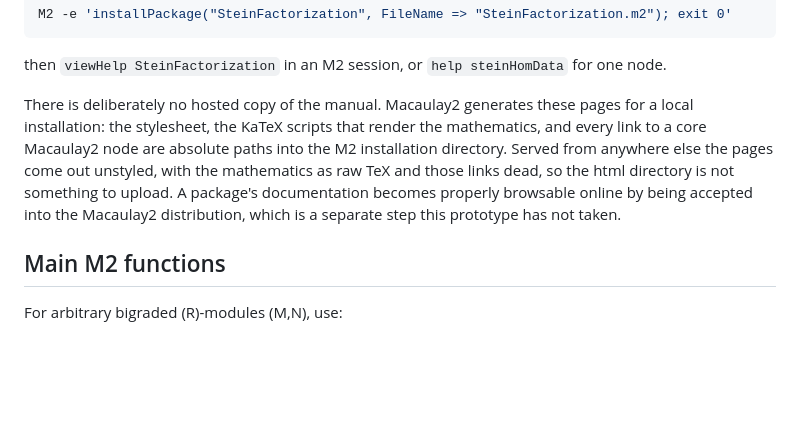
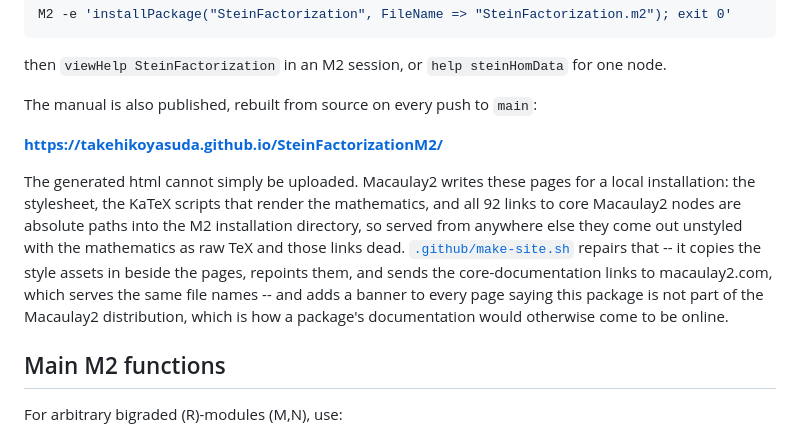
Before and after one commit to takehikoyasuda/SteinFactorizationM2, a Markdown page: README.md, the part around the change. Drawn GitHub-style; blank space fills up the shorter version.

Commit message:
Link the published manual
The manual is now built and deployed by .github/workflows/pages.yml on every
push to main, so the README says where it is and what make-site.sh has to
repair before the pages can be served at all.

Co-Authored-By: Claude Opus 5 (1M context) <noreply@anthropic.com>

```diff
--- a/README.md
+++ b/README.md
@@ -91,14 +91,21 @@ M2 -e 'installPackage("SteinFactorization", FileName => "SteinFactorization.m2")
 then `viewHelp SteinFactorization` in an M2 session, or `help
 steinHomData` for one node.
 
-There is deliberately no hosted copy of the manual.  Macaulay2 generates these
-pages for a local installation: the stylesheet, the KaTeX scripts that render
-the mathematics, and every link to a core Macaulay2 node are absolute paths
-into the M2 installation directory.  Served from anywhere else the pages come
-out unstyled, with the mathematics as raw TeX and those links dead, so the html
-directory is not something to upload.  A package's documentation becomes
-properly browsable online by being accepted into the Macaulay2 distribution,
-which is a separate step this prototype has not taken.
+The manual is also published, rebuilt from source on every push to `main`:
+
+**<https://takehikoyasuda.github.io/SteinFactorizationM2/>**
+
+The generated html cannot simply be uploaded.  Macaulay2 writes these pages for
+a local installation: the stylesheet, the KaTeX scripts that render the
+mathematics, and all 92 links to core Macaulay2 nodes are absolute paths into
+the M2 installation directory, so served from anywhere else they come out
+unstyled with the mathematics as raw TeX and those links dead.
+[`.github/make-site.sh`](.github/make-site.sh) repairs that -- it copies the
+style assets in beside the pages, repoints them, and sends the
+core-documentation links to macaulay2.com, which serves the same file names --
+and adds a banner to every page saying this package is not part of the
+Macaulay2 distribution, which is how a package's documentation would otherwise
+come to be online.
 
 ## Main M2 functions
 
```
